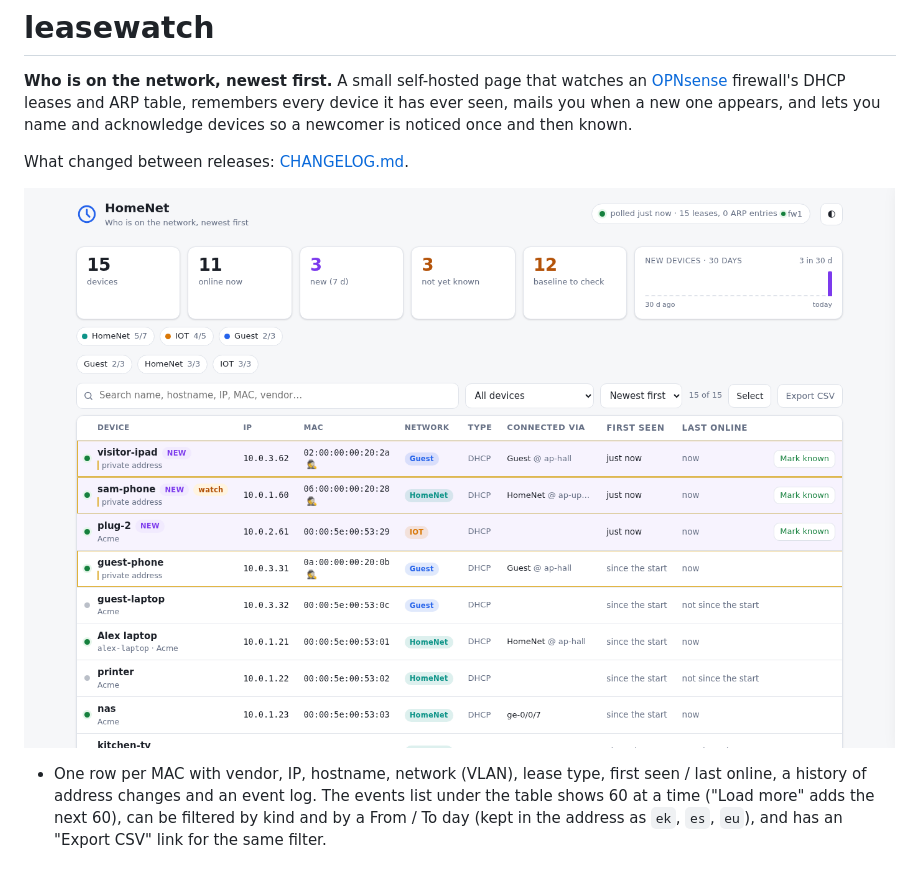
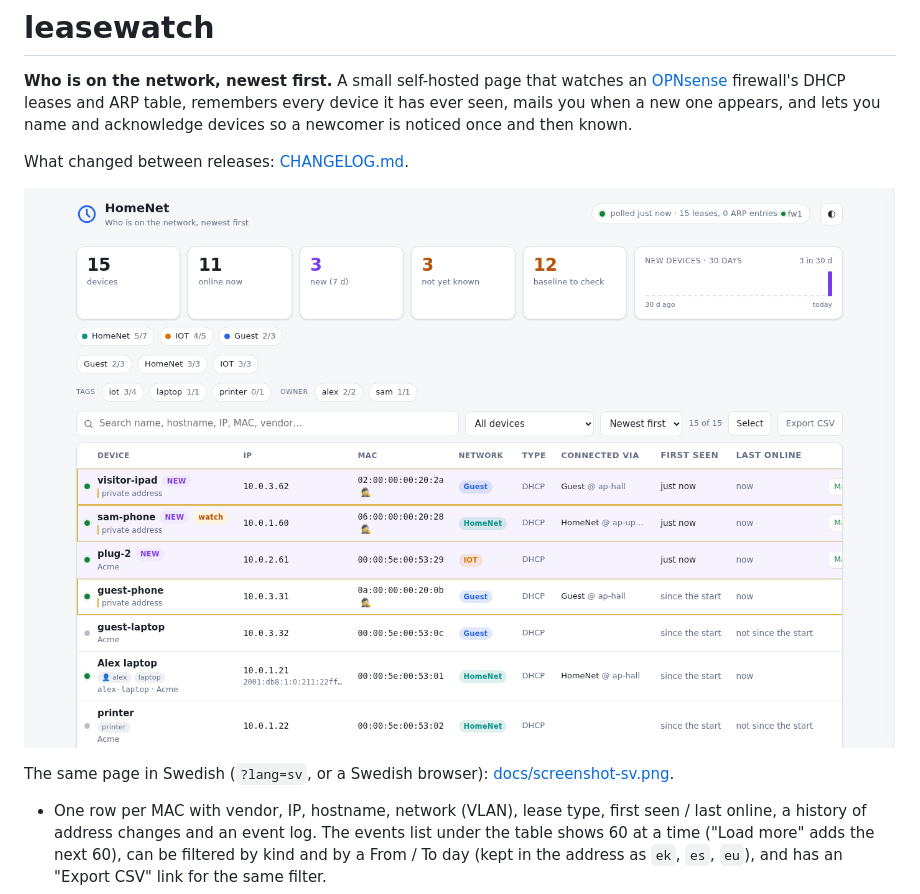
Before and after one commit to the-louie/leasewatch, a Markdown page: README.md, the part around the change. Rendered like a GitHub page; pictures changed too: docs/screenshot.png; blank space fills up the shorter version.

```diff
--- a/README.md
+++ b/README.md
@@ -5,6 +5,8 @@
 What changed between releases: [CHANGELOG.md](CHANGELOG.md).
 
 ![screenshot](docs/screenshot.png)
+
+The same page in Swedish (`?lang=sv`, or a Swedish browser): [docs/screenshot-sv.png](docs/screenshot-sv.png).
 
 - One row per MAC with vendor, IP, hostname, network (VLAN), lease type, first seen / last online, a history of address changes and an event log. The events list under the table shows 60 at a time ("Load more" adds the next 60), can be filtered by kind and by a From / To day (kept in the address as `ek`, `es`, `eu`), and has an "Export CSV" link for the same filter.
 - **Newest first**, a "not yet known" review queue, name + note per device, CSV export, search, filters, light/dark, phone layout.
```
Also changed, not shown: CHANGELOG.md (+1 -1 lines), SECURITY.md (+2 -2 lines), docs/screenshot-sv.png (added), 2 other files.
